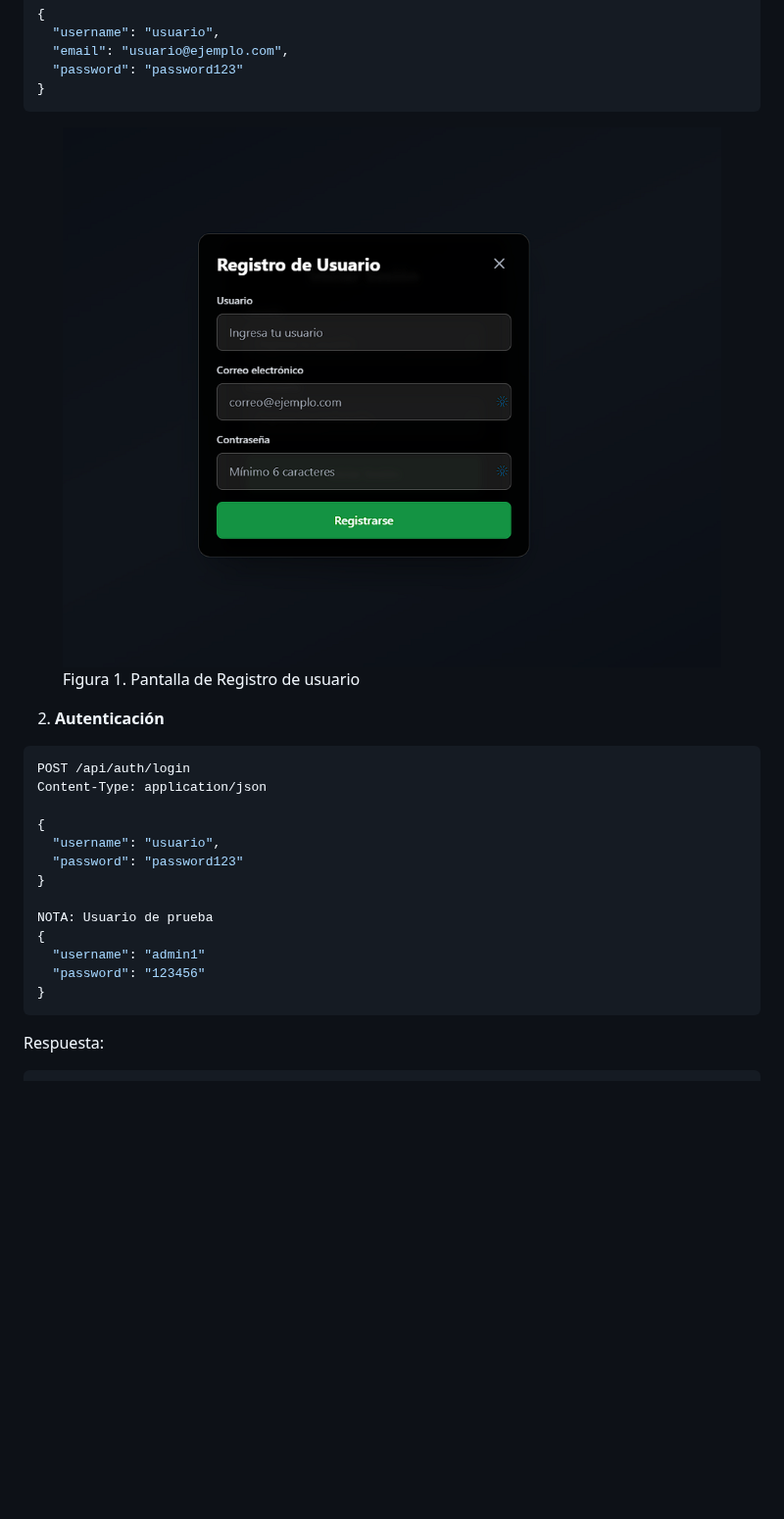
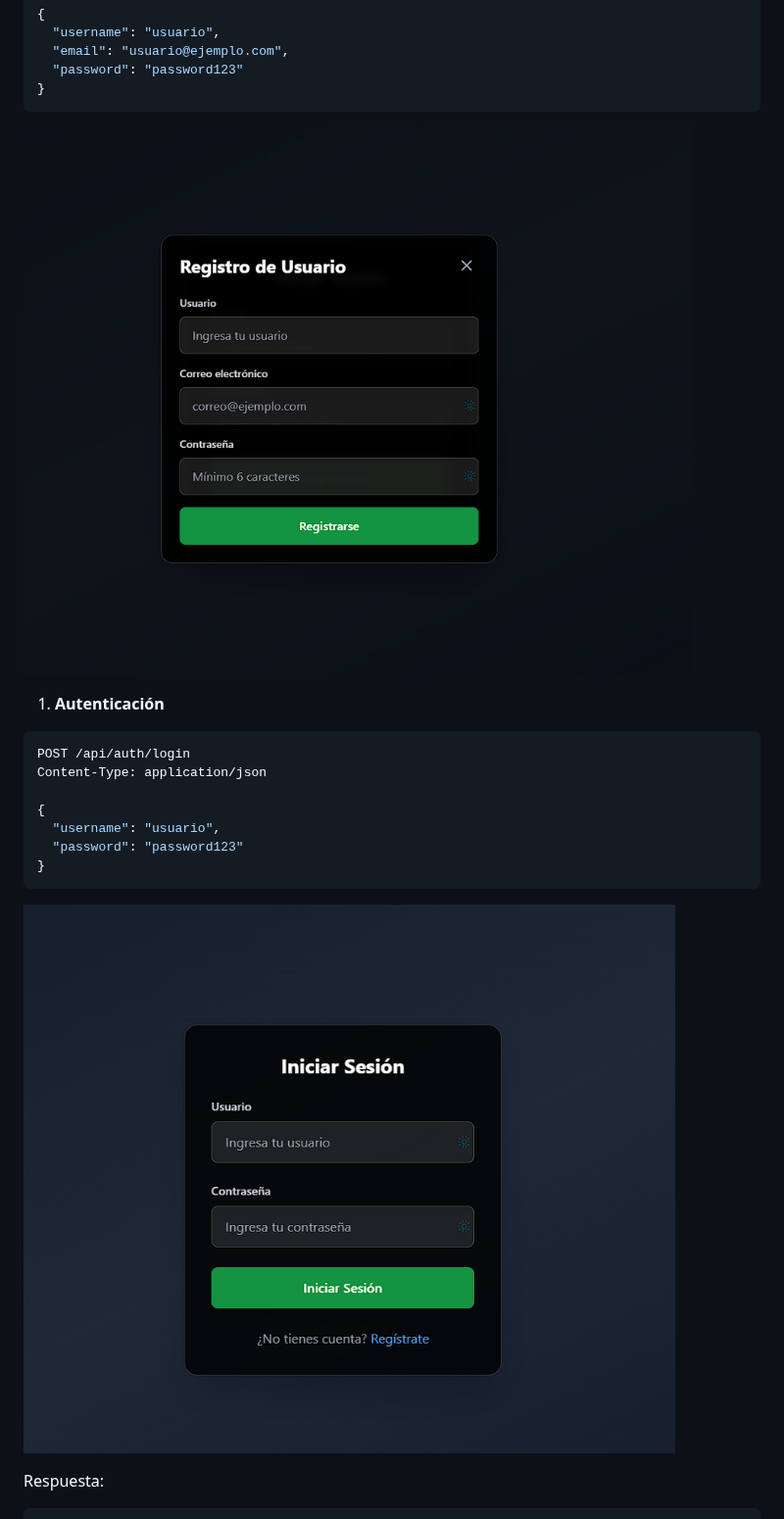
Before and after one commit to Elisandil/webscraper-v2, a Markdown page: README.md, the part around one of its changes. Shown at 98% size. Rendered like a GitHub page; blank space fills up the shorter version.

Commit message:
UpdatedReadme

````diff
--- a/README.md
+++ b/README.md
@@ -290,12 +290,9 @@ Content-Type: application/json
 }
 ```
 
-<figure>
-  <img src="assets/RegisterForm.png" alt="Register View" />
-  <figcaption>Figura 1. Pantalla de Registro de usuario</figcaption>
-</figure>
+![Registro de usuario](assets/RegisterForm.png)
 
-2. **Autenticación**
+1. **Autenticación**
 
 ```bash
 POST /api/auth/login
@@ -305,13 +302,9 @@ Content-Type: application/json
   "username": "usuario",
   "password": "password123"
 }
+```
 
-NOTA: Usuario de prueba
-{
-  "username": "admin1"
-  "password": "123456"
-}
-```
+![Login de usuario](assets/LoginForm.png)
 
 Respuesta:
 ```json
````
Also changed, not shown: other parts of README.md (+20 -19 lines).
